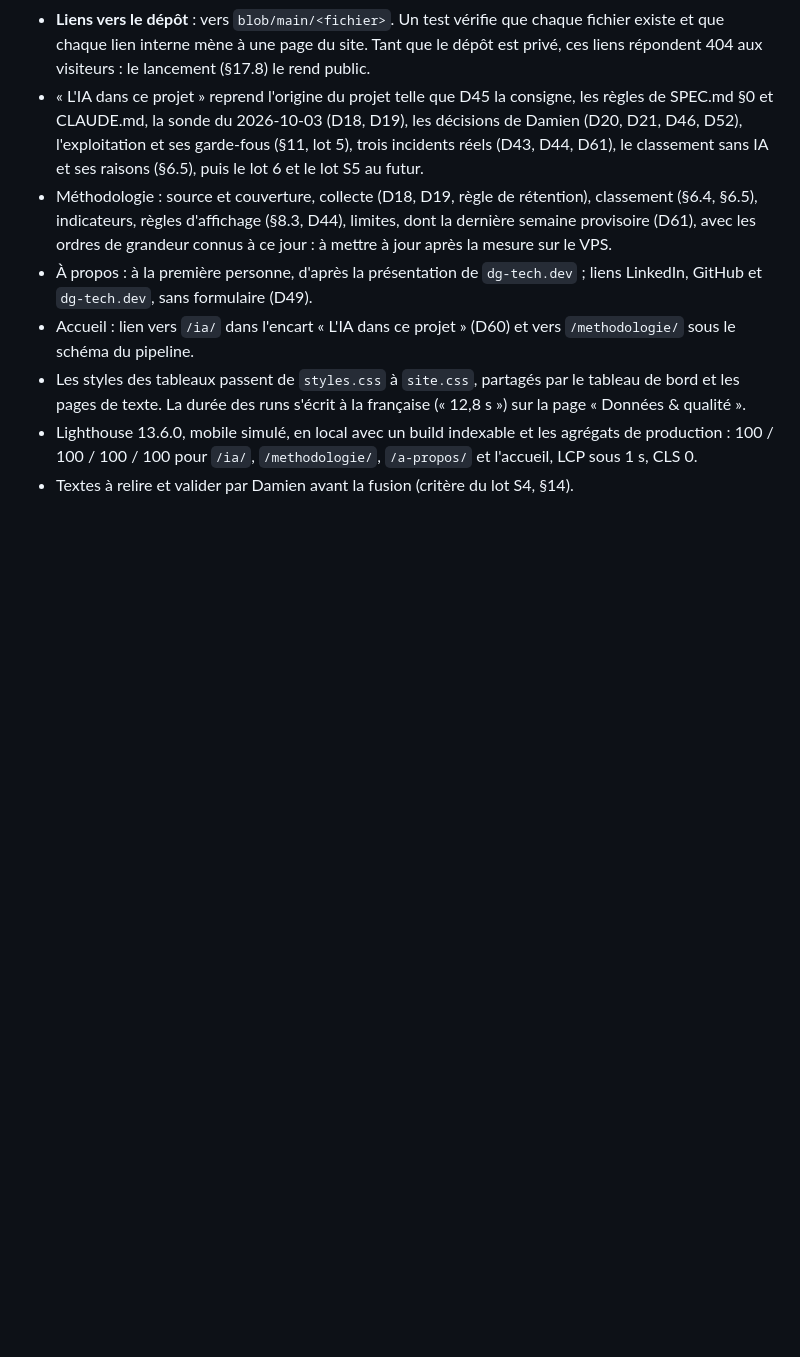
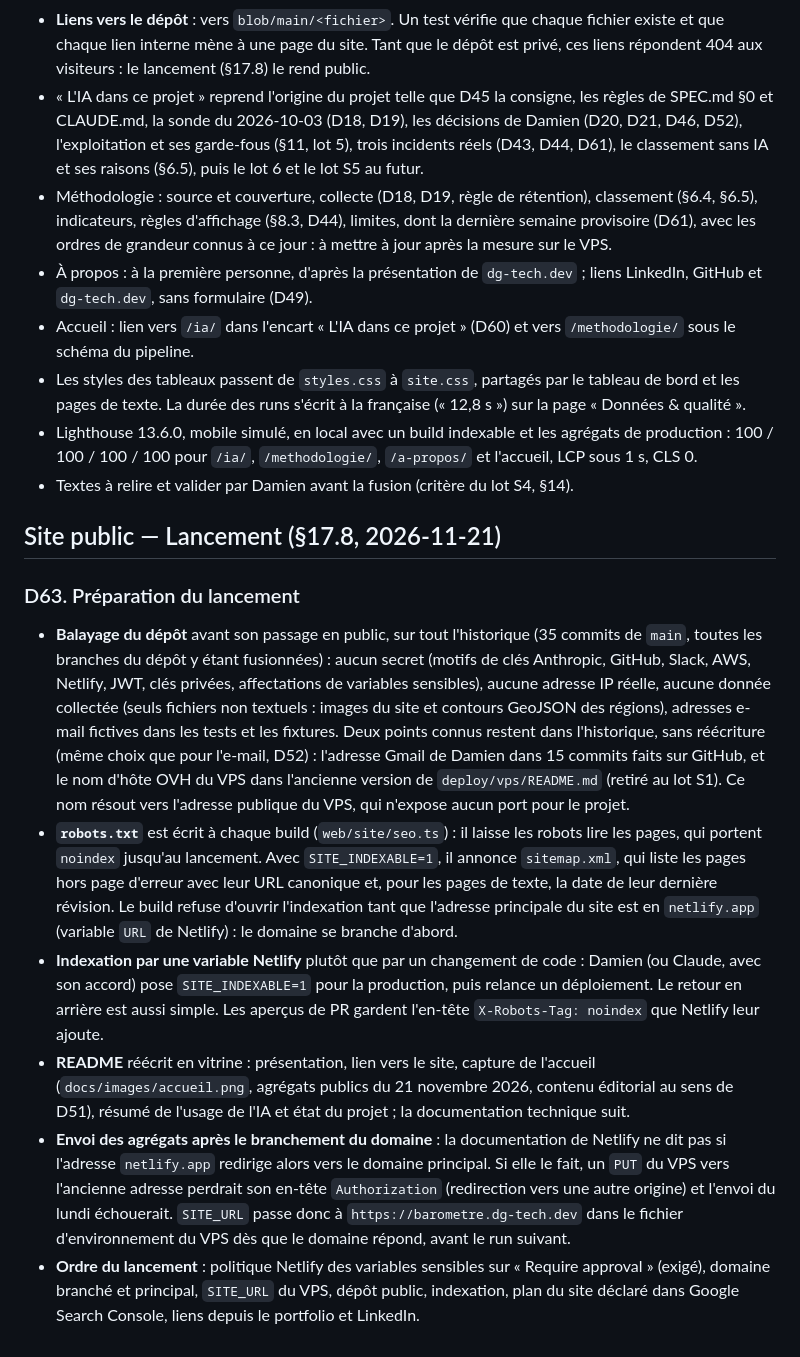
Before and after one commit to DamienGR/Dev-ai-job-watcher, a Markdown page: docs/decisions.md, the part around the change. GitHub-like rendering; blank space fills up the shorter version.

```diff
--- a/docs/decisions.md
+++ b/docs/decisions.md
@@ -1004,3 +1004,39 @@ correction adaptée.
   production : 100 / 100 / 100 / 100 pour `/ia/`, `/methodologie/`, `/a-propos/` et l'accueil,
   LCP sous 1 s, CLS 0.
 - Textes à relire et valider par Damien avant la fusion (critère du lot S4, §14).
+
+## Site public — Lancement (§17.8, 2026-11-21)
+
+### D63. Préparation du lancement
+
+- **Balayage du dépôt** avant son passage en public, sur tout l'historique (35 commits de
+  `main`, toutes les branches du dépôt y étant fusionnées) : aucun secret (motifs de clés
+  Anthropic, GitHub, Slack, AWS, Netlify, JWT, clés privées, affectations de variables
+  sensibles), aucune adresse IP réelle, aucune donnée collectée (seuls fichiers non textuels :
+  images du site et contours GeoJSON des régions), adresses e-mail fictives dans les tests et
+  les fixtures. Deux points connus restent dans l'historique, sans réécriture (même choix que
+  pour l'e-mail, D52) : l'adresse Gmail de Damien dans 15 commits faits sur GitHub, et le nom
+  d'hôte OVH du VPS dans l'ancienne version de `deploy/vps/README.md` (retiré au lot S1). Ce
+  nom résout vers l'adresse publique du VPS, qui n'expose aucun port pour le projet.
+- **`robots.txt`** est écrit à chaque build (`web/site/seo.ts`) : il laisse les robots lire
+  les pages, qui portent `noindex` jusqu'au lancement. Avec `SITE_INDEXABLE=1`, il annonce
+  `sitemap.xml`, qui liste les pages hors page d'erreur avec leur URL canonique et, pour les
+  pages de texte, la date de leur dernière révision. Le build refuse d'ouvrir l'indexation
+  tant que l'adresse principale du site est en `netlify.app` (variable `URL` de Netlify) : le
+  domaine se branche d'abord.
+- **Indexation par une variable Netlify** plutôt que par un changement de code : Damien (ou
+  Claude, avec son accord) pose `SITE_INDEXABLE=1` pour la production, puis relance un
+  déploiement. Le retour en arrière est aussi simple. Les aperçus de PR gardent l'en-tête
+  `X-Robots-Tag: noindex` que Netlify leur ajoute.
+- **README** réécrit en vitrine : présentation, lien vers le site, capture de l'accueil
+  (`docs/images/accueil.png`, agrégats publics du 21 novembre 2026, contenu éditorial au sens
+  de D51), résumé de l'usage de l'IA et état du projet ; la documentation technique suit.
+- **Envoi des agrégats après le branchement du domaine** : la documentation de Netlify ne dit
+  pas si l'adresse `netlify.app` redirige alors vers le domaine principal. Si elle le fait, un
+  `PUT` du VPS vers l'ancienne adresse perdrait son en-tête `Authorization` (redirection vers
+  une autre origine) et l'envoi du lundi échouerait. `SITE_URL` passe donc à
+  `https://barometre.dg-tech.dev` dans le fichier d'environnement du VPS dès que le domaine
+  répond, avant le run suivant.
+- **Ordre du lancement** : politique Netlify des variables sensibles sur « Require approval »
+  (exigé), domaine branché et principal, `SITE_URL` du VPS, dépôt public, indexation, plan du
+  site déclaré dans Google Search Console, liens depuis le portfolio et LinkedIn.
```
Also changed, not shown: README.md (+55 -10 lines), docs/images/accueil.png (added), 3 other files.
